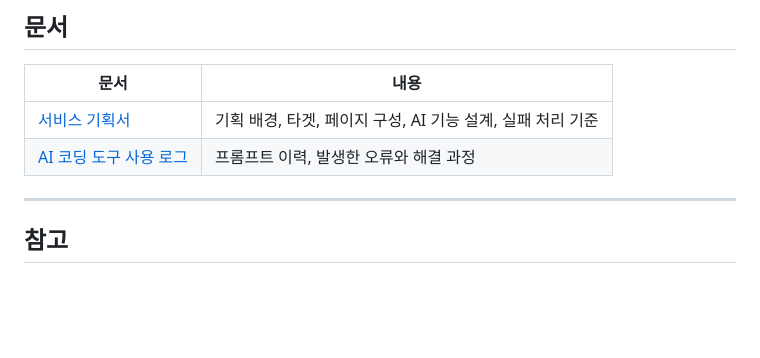
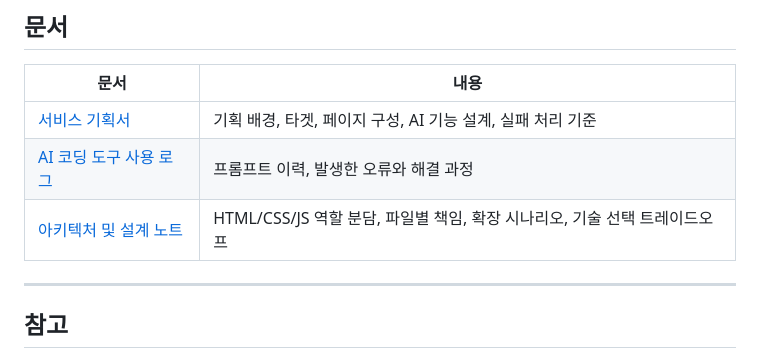
Before and after one commit to 6minho/A1-3, a Markdown page: README.md, the part around the change. Drawn GitHub-style; blank space fills up the shorter version.

Commit message:
docs: 아키텍처 및 설계 노트 추가 (역할 분담, 확장 시나리오, 기술 트레이드오프)

```diff
--- a/README.md
+++ b/README.md
@@ -219,7 +219,7 @@ GEMINI_API_KEY=발급받은키
 | --- | --- |
 | [서비스 기획서](docs/planning.md) | 기획 배경, 타겟, 페이지 구성, AI 기능 설계, 실패 처리 기준 |
 | [AI 코딩 도구 사용 로그](docs/ai-log.md) | 프롬프트 이력, 발생한 오류와 해결 과정 |
-
+| [아키텍처 및 설계 노트](docs/architecture.md) | HTML/CSS/JS 역할 분담, 파일별 책임, 확장 시나리오, 기술 선택 트레이드오프 |
 ---
 
 ## 참고
```
Also changed, not shown: docs/architecture.md (added, +240 -0 lines).
